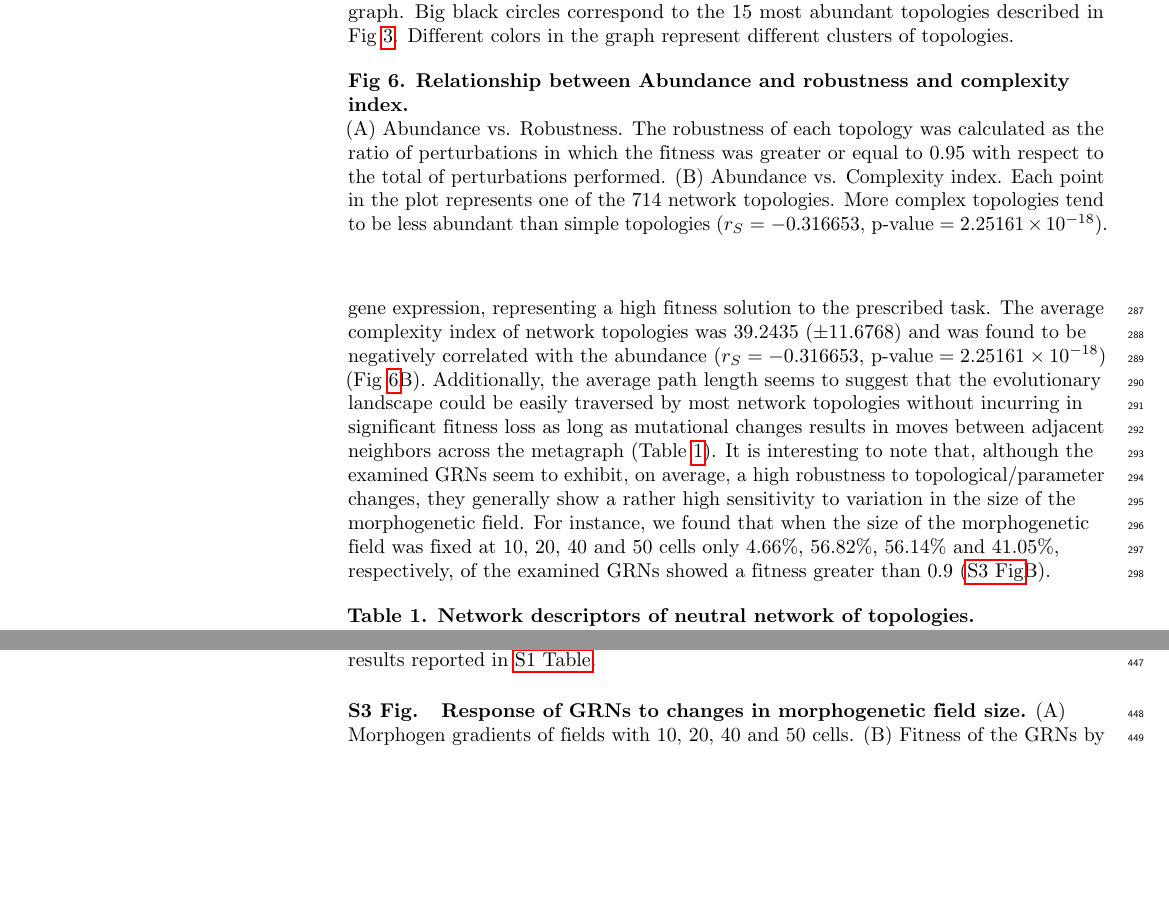
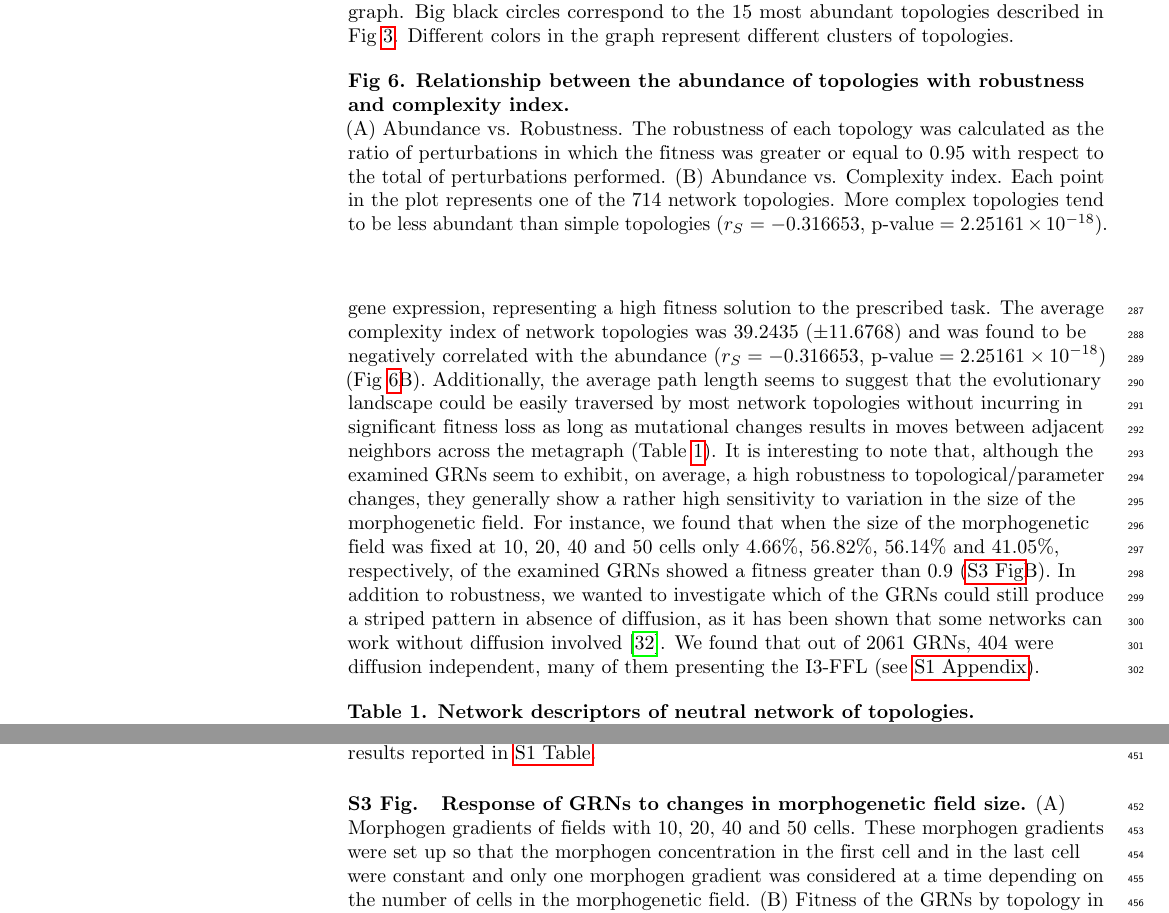
Before and after one commit to Nesper94/gene-regulatory-networks, a LaTeX document (docs/manuscript/manuscript.tex): two parts of pages 10 and 13 of 18 before the commit and two parts of pages 10 and 14 of 19 after it, joined at a grey line, cut so that both start at the same text, the shorter picture padded with empty space. Compiled offline with pdfLaTeX.

Commit message:
Improve captions
Improve Fig. 6 caption
Include S1 Appendix in main text
Improve S3 Fig caption

```diff
--- a/docs/manuscript/manuscript.tex
+++ b/docs/manuscript/manuscript.tex
@@ -737,8 +737,9 @@ have been previously reported in Cotterell \& Sharpe~\cite{Cotterell2010}
 
 \begin{figure}[!h]
 %  \includegraphics[width=\textwidth]{figures/results/Fig6}
- \caption{\bf Relationship between Abundance and robustness and complexity
- index.} (A) Abundance vs. Robustness. The robustness of each topology was
+ \caption{\bf Relationship between the abundance of topologies with
+ robustness and complexity index.}
+ (A) Abundance vs. Robustness. The robustness of each topology was
  calculated as the ratio of perturbations in which the fitness was greater or
  equal to 0.95 with respect to the total of perturbations performed.
  (B) Abundance vs. Complexity index. Each point in the plot represents one of
@@ -766,7 +767,12 @@ topological/parameter changes, they generally show a rather high sensitivity to
 variation in the size of the morphogenetic field. For instance, we found that
 when the size of the morphogenetic field was fixed at 10, 20, 40 and 50 cells
 only 4.66\%, 56.82\%, 56.14\% and 41.05\%, respectively, of the examined
-GRNs showed a fitness greater than 0.9 (\nameref{S3_Fig}B).
+GRNs showed a fitness greater than 0.9 (\nameref{S3_Fig}B). In addition to
+robustness, we wanted to investigate which of the GRNs could still produce
+a striped pattern in absence of diffusion, as it has been shown that some
+networks can work without diffusion involved \cite{Schaerli2018}. We found
+that out of 2061 GRNs, 404 were diffusion independent, many of them
+presenting the I3-FFL (see \nameref{S1_Appendix}).
 
 \begin{table}[!ht]
 % \begin{adjustwidth}{-2.25in}{0in} % Comment out/remove adjustwidth environment if table fits in text column.
@@ -1015,7 +1021,11 @@ reported in \nameref{S1_Table}.
 \paragraph*{S3 Fig.}
 \label{S3_Fig}
 {\bf Response of GRNs to changes in morphogenetic field size.}
-(A) Morphogen gradients of fields with 10, 20, 40 and 50 cells. (B) Fitness of the
+(A) Morphogen gradients of fields with 10, 20, 40 and 50 cells. These
+morphogen gradients were set up so that the morphogen concentration in the
+first cell and in the last cell were constant and only one
+morphogen gradient was considered at a time depending on the number of
+cells in the morphogenetic field. (B) Fitness of the
 GRNs by topology in each one of the morphogenetic fields. (C) Principal Component
 Analysis of fitness by morphogenetic field size. Although principal components
 separate GRNs in clusters, not all the GRNs with the same topology are located in the
```
